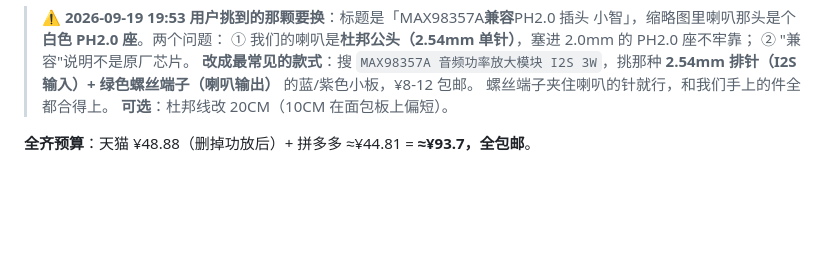
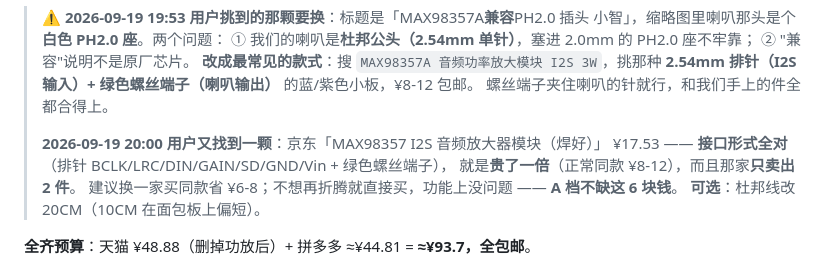
Before and after one commit to xiaoxiaoyu66/xiaoyu-robot, a Markdown page: docs/A档购物清单.md, the part around the change. Drawn GitHub-style; blank space fills up the shorter version.

Commit message:
docs(采购): 功放候选核对 —— 接口全对，但贵一倍（¥17.53 vs 正常 ¥8-12）
京东那颗「MAX98357 I2S 音频放大器模块（焊好）」排针（BCLK/LRC/DIN/GAIN/SD/GND/Vin）
+ 绿色螺丝端子，形式全对；就是价格翻倍、店铺只卖 2 件。
建议换一家同款；懒就直接买，A 档不差这 6 块。

```diff
--- a/docs/A档购物清单.md
+++ b/docs/A档购物清单.md
@@ -289,6 +289,11 @@ telesky 麦 ¥12.18 = ¥63.02（店铺优惠 -7.20 + 平台优惠 -3.74 已算
 > **改成最常见的款式**：搜 `MAX98357A 音频功率放大模块 I2S 3W`，挑那种
 > **2.54mm 排针（I2S 输入）+ 绿色螺丝端子（喇叭输出）** 的蓝/紫色小板，¥8-12 包邮。
 > 螺丝端子夹住喇叭的针就行，和我们手上的件全都合得上。
+>
+> **2026-09-19 20:00 用户又找到一颗**：京东「MAX98357 I2S 音频放大器模块（焊好）」
+> ¥17.53 —— **接口形式全对**（排针 BCLK/LRC/DIN/GAIN/SD/GND/Vin + 绿色螺丝端子），
+> 就是**贵了一倍**（正常同款 ¥8-12），而且那家**只卖出 2 件**。
+> 建议换一家买同款省 ¥6-8；不想再折腾就直接买，功能上没问题 —— **A 档不缺这 6 块钱**。
 **可选**：杜邦线改 20CM（10CM 在面包板上偏短）。
 
 **全齐预算**：天猫 ¥48.88（删掉功放后）+ 拼多多 ≈¥44.81 = **≈¥93.7，全包邮**。
```
